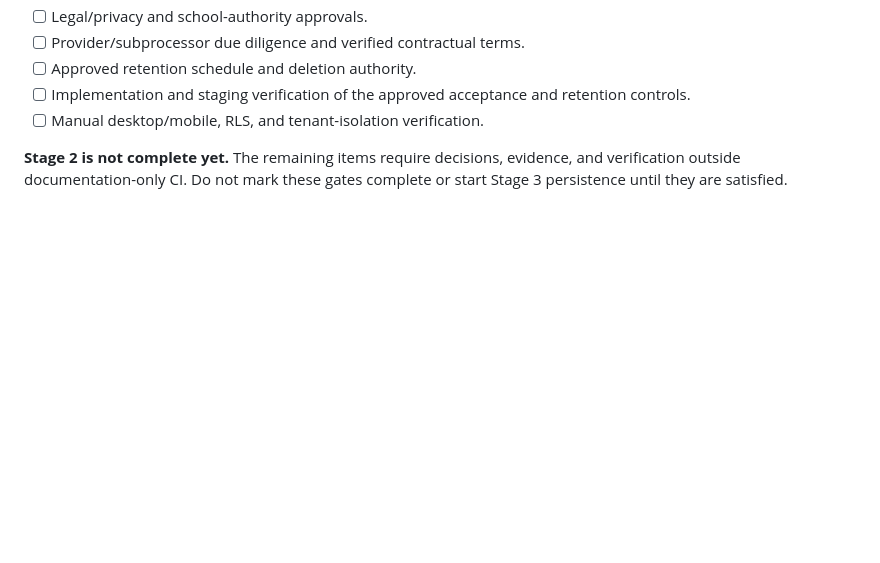
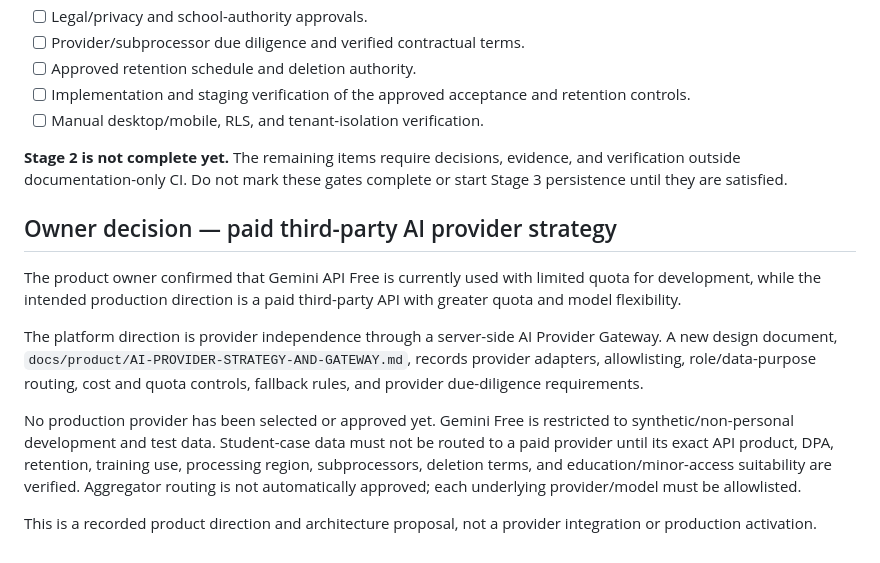
Before and after one commit to Mrguntur/Kelasplusv3, a Markdown page: docs/product/AI-CASE-ANALYSIS-DATA-GOVERNANCE.md, the part around the change. Drawn GitHub-style; blank space fills up the shorter version.

Commit message:
docs(ai): record paid provider direction in governance roadmap

```diff
--- a/docs/product/AI-CASE-ANALYSIS-DATA-GOVERNANCE.md
+++ b/docs/product/AI-CASE-ANALYSIS-DATA-GOVERNANCE.md
@@ -182,3 +182,14 @@ This remains a design artifact. No acceptance table, endpoint, API guard, consen
 - [ ] Manual desktop/mobile, RLS, and tenant-isolation verification.
 
 **Stage 2 is not complete yet.** The remaining items require decisions, evidence, and verification outside documentation-only CI. Do not mark these gates complete or start Stage 3 persistence until they are satisfied.
+
+
+## Owner decision — paid third-party AI provider strategy
+
+The product owner confirmed that Gemini API Free is currently used with limited quota for development, while the intended production direction is a paid third-party API with greater quota and model flexibility.
+
+The platform direction is provider independence through a server-side AI Provider Gateway. A new design document, `docs/product/AI-PROVIDER-STRATEGY-AND-GATEWAY.md`, records provider adapters, allowlisting, role/data-purpose routing, cost and quota controls, fallback rules, and provider due-diligence requirements.
+
+No production provider has been selected or approved yet. Gemini Free is restricted to synthetic/non-personal development and test data. Student-case data must not be routed to a paid provider until its exact API product, DPA, retention, training use, processing region, subprocessors, deletion terms, and education/minor-access suitability are verified. Aggregator routing is not automatically approved; each underlying provider/model must be allowlisted.
+
+This is a recorded product direction and architecture proposal, not a provider integration or production activation.
```
